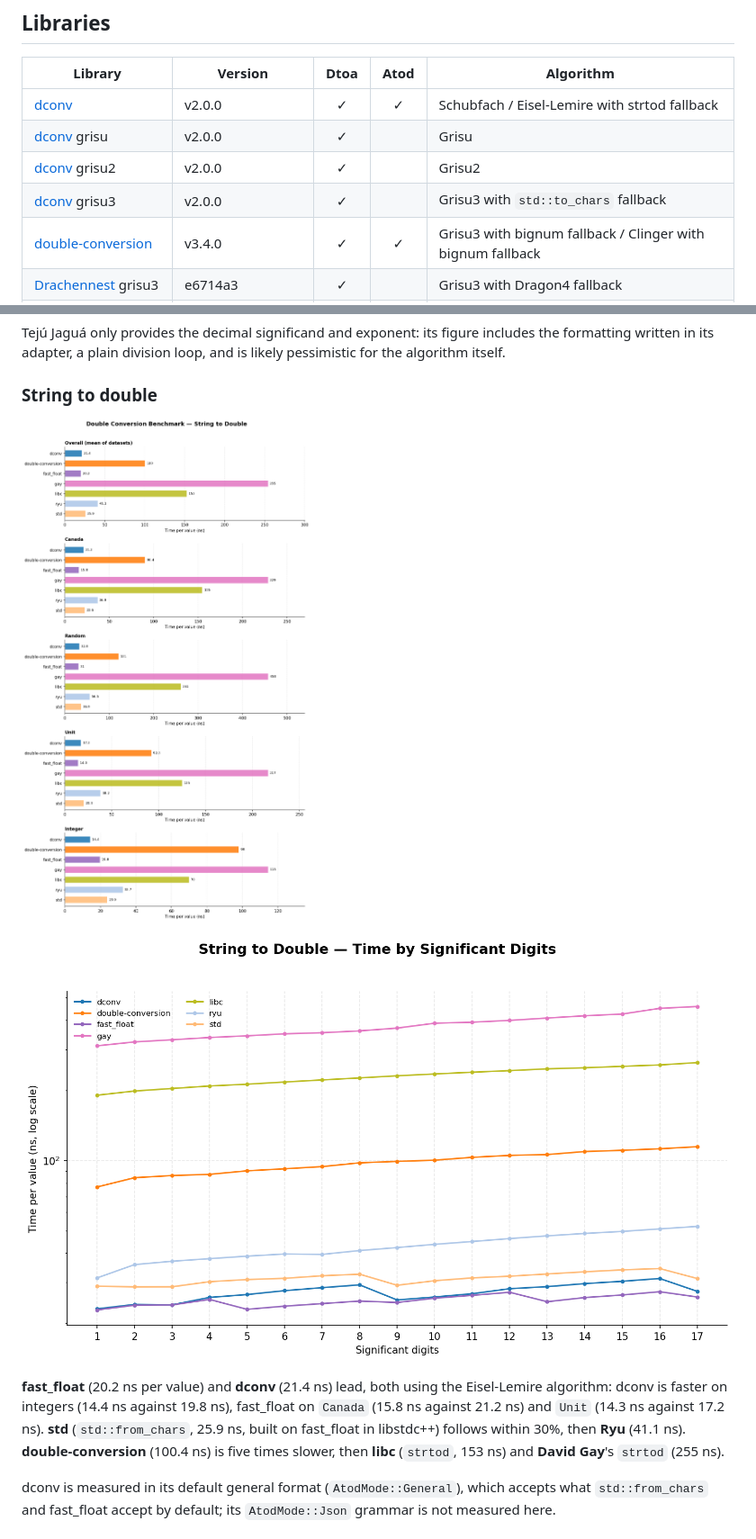
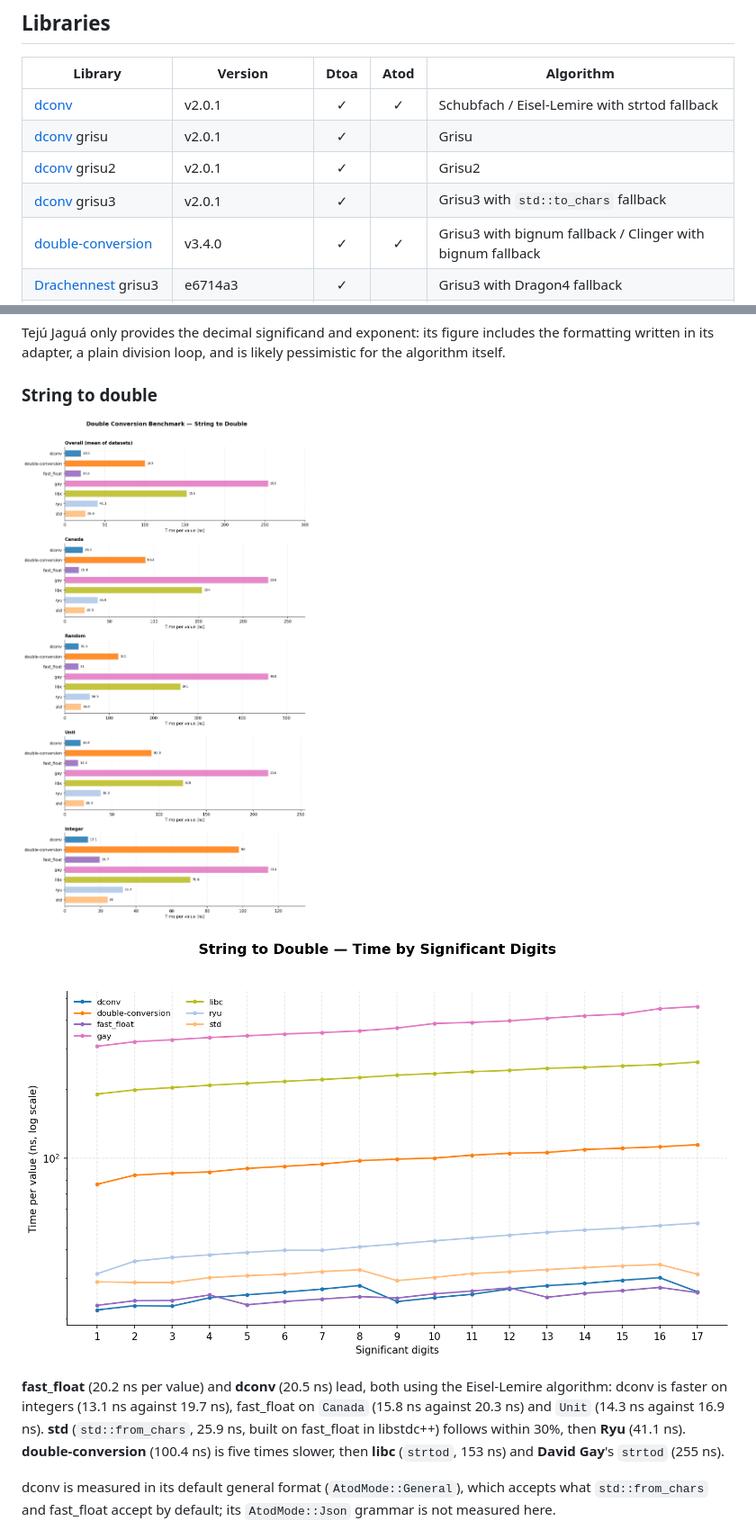
Before and after one commit to joinframework/dconv-benchmark, a Markdown page: README.md, 2 parts joined by grey strips. Shown at 90% size. GitHub-like rendering; pictures changed too: plots/digits_atod.png, plots/performance_atod.png.

```diff
--- a/README.md
+++ b/README.md
@@ -24,10 +24,10 @@ Largely inspired by [dtoa-benchmark](https://github.com/miloyip/dtoa-benchmark)
 
 | Library | Version | Dtoa | Atod | Algorithm |
 |---------|---------|:----:|:----:|-----------|
-| [dconv](https://github.com/joinframework/dconv) | v2.0.0 | ✓ | ✓ | Schubfach / Eisel-Lemire with strtod fallback |
-| [dconv](https://github.com/joinframework/dconv) grisu | v2.0.0 | ✓ | | Grisu |
-| [dconv](https://github.com/joinframework/dconv) grisu2 | v2.0.0 | ✓ | | Grisu2 |
-| [dconv](https://github.com/joinframework/dconv) grisu3 | v2.0.0 | ✓ | | Grisu3 with `std::to_chars` fallback |
+| [dconv](https://github.com/joinframework/dconv) | v2.0.1 | ✓ | ✓ | Schubfach / Eisel-Lemire with strtod fallback |
+| [dconv](https://github.com/joinframework/dconv) grisu | v2.0.1 | ✓ | | Grisu |
+| [dconv](https://github.com/joinframework/dconv) grisu2 | v2.0.1 | ✓ | | Grisu2 |
+| [dconv](https://github.com/joinframework/dconv) grisu3 | v2.0.1 | ✓ | | Grisu3 with `std::to_chars` fallback |
 | [double-conversion](https://github.com/google/double-conversion) | v3.4.0 | ✓ | ✓ | Grisu3 with bignum fallback / Clinger with bignum fallback |
 | [Drachennest](https://github.com/abolz/Drachennest) grisu3 | e6714a3 | ✓ | | Grisu3 with Dragon4 fallback |
 | [Drachennest](https://github.com/abolz/Drachennest) schubfach | e6714a3 | ✓ | | Schubfach |
@@ -217,7 +217,7 @@ Tejú Jaguá only provides the decimal significand and exponent: its figure incl
 
 ![Atod by digits](plots/digits_atod.png)
 
-**fast_float** (20.2 ns per value) and **dconv** (21.4 ns) lead, both using the Eisel-Lemire algorithm: dconv is faster on integers (14.4 ns against 19.8 ns), fast_float on `Canada` (15.8 ns against 21.2 ns) and `Unit` (14.3 ns against 17.2 ns). **std** (`std::from_chars`, 25.9 ns, built on fast_float in libstdc++) follows within 30%, then **Ryu** (41.1 ns). **double-conversion** (100.4 ns) is five times slower, then **libc** (`strtod`, 153 ns) and **David Gay**'s `strtod` (255 ns).
+**fast_float** (20.2 ns per value) and **dconv** (20.5 ns) lead, both using the Eisel-Lemire algorithm: dconv is faster on integers (13.1 ns against 19.7 ns), fast_float on `Canada` (15.8 ns against 20.3 ns) and `Unit` (14.3 ns against 16.9 ns). **std** (`std::from_chars`, 25.9 ns, built on fast_float in libstdc++) follows within 30%, then **Ryu** (41.1 ns). **double-conversion** (100.4 ns) is five times slower, then **libc** (`strtod`, 153 ns) and **David Gay**'s `strtod` (255 ns).
 
 dconv is measured in its default general format (`AtodMode::General`), which accepts what `std::from_chars` and fast_float accept by default; its `AtodMode::Json` grammar is not measured here.
 
```
Also changed, not shown: other parts of README.md (+2 -2 lines), plots/digits_dtoa.png, plots/performance_dtoa.png, 1 other file.
